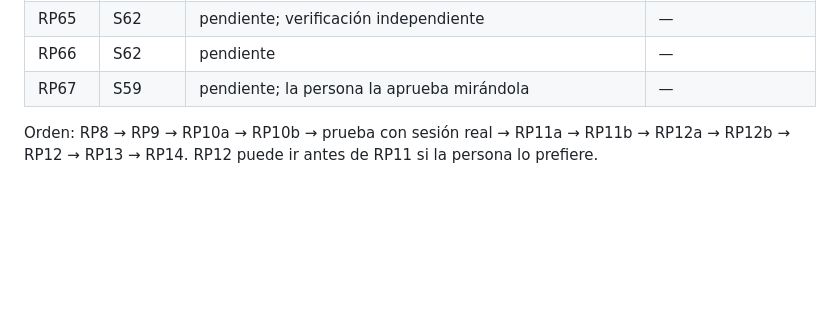
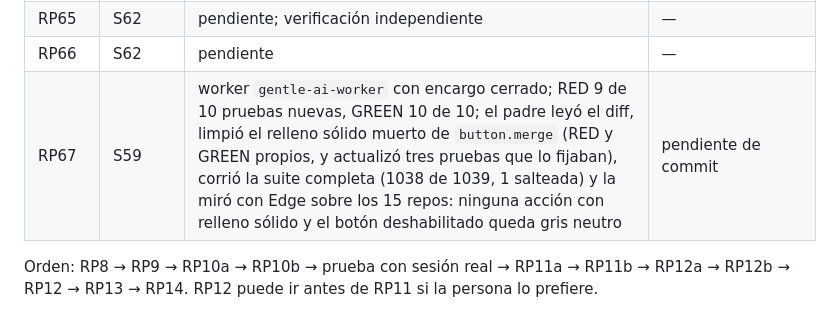
Before and after one commit to victorvelazquez/repo-panel, a Markdown page: odd/tasks/panel-sala.md, the part around the change. Rendered like a GitHub page; blank space fills up the shorter version.

Commit message:
docs(roadmap): register RP67 as Completada

```diff
--- a/odd/tasks/panel-sala.md
+++ b/odd/tasks/panel-sala.md
@@ -138,7 +138,7 @@ Las citas son textuales de la persona (ver `## Log`). No se resumen ni se agrega
 | RP64 | S62 | pendiente | — |
 | RP65 | S62 | pendiente; verificación independiente | — |
 | RP66 | S62 | pendiente | — |
-| RP67 | S59 | pendiente; la persona la aprueba mirándola | — |
+| RP67 | S59 | worker `gentle-ai-worker` con encargo cerrado; RED 9 de 10 pruebas nuevas, GREEN 10 de 10; el padre leyó el diff, limpió el relleno sólido muerto de `button.merge` (RED y GREEN propios, y actualizó tres pruebas que lo fijaban), corrió la suite completa (1038 de 1039, 1 salteada) y la miró con Edge sobre los 15 repos: ninguna acción con relleno sólido y el botón deshabilitado queda gris neutro | pendiente de commit |
 
 Orden: RP8 → RP9 → RP10a → RP10b → prueba con sesión real → RP11a → RP11b → RP12a → RP12b → RP12 → RP13 → RP14. RP12 puede ir antes de RP11 si la persona lo prefiere.
 
```
Also changed, not shown: docs/ROADMAP.md (+3 -3 lines).
